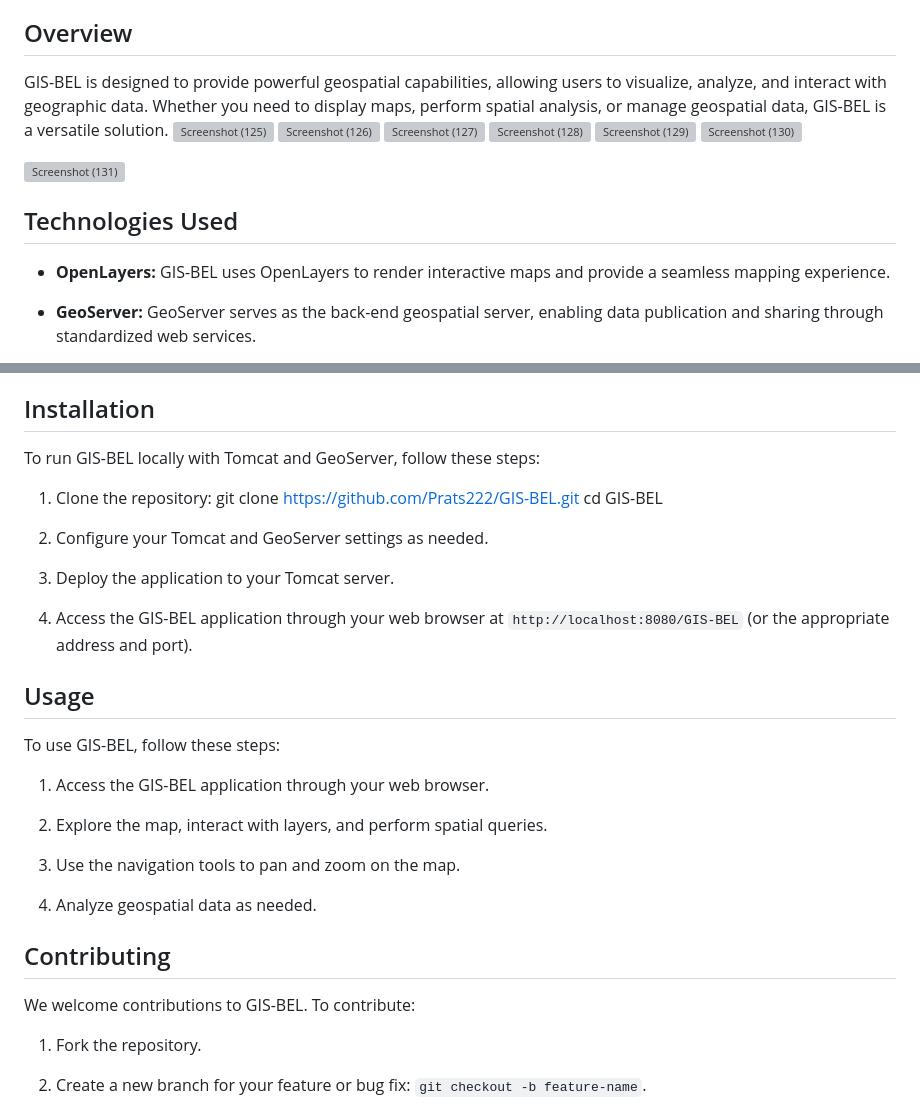
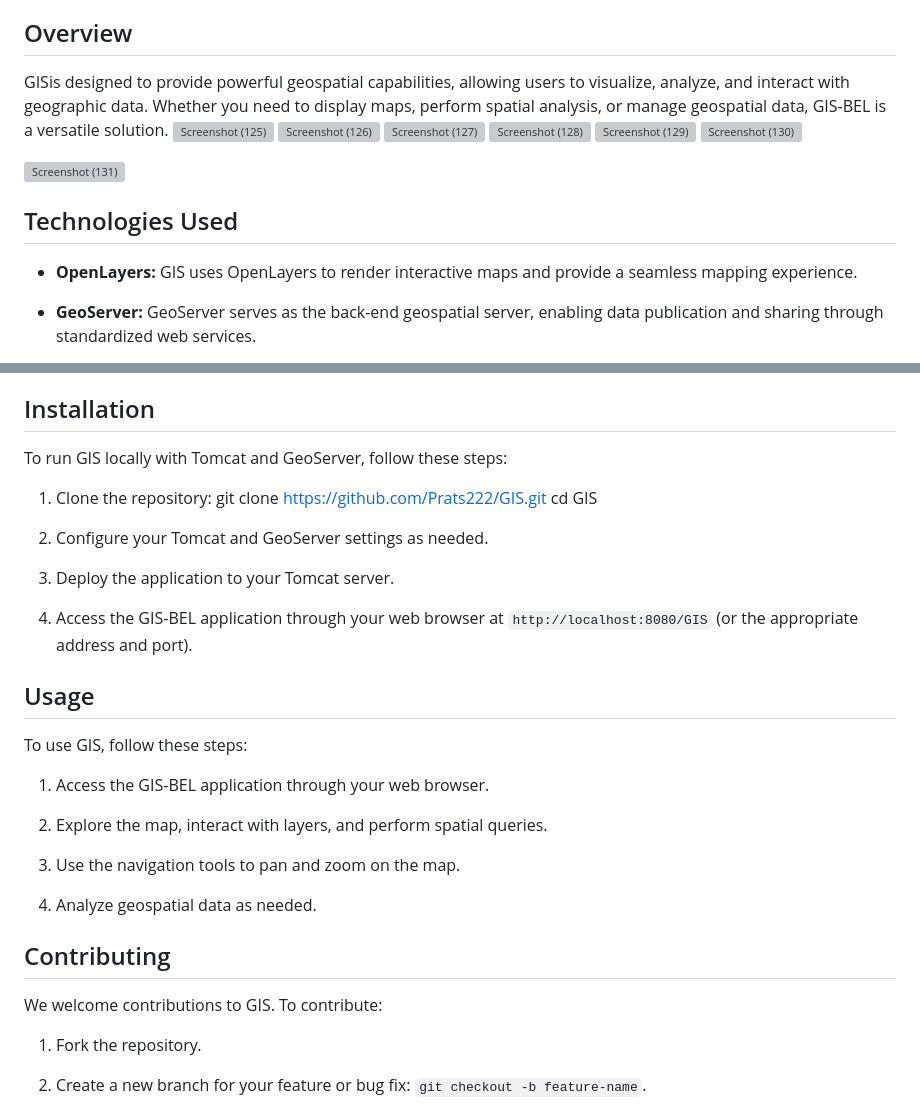
Before and after one commit to Prats222/GIS, a Markdown page: README.md, 2 parts joined by grey strips. Drawn GitHub-style; grey boxes are pictures that could not be loaded.

```diff
--- a/README.md
+++ b/README.md
@@ -5,7 +5,7 @@ GIS is an open-source Geographic Information System (GIS) project that leverages
 
 ## Overview
 
-GIS-BEL is designed to provide powerful geospatial capabilities, allowing users to visualize, analyze, and interact with geographic data. Whether you need to display maps, perform spatial analysis, or manage geospatial data, GIS-BEL is a versatile solution.
+GISis designed to provide powerful geospatial capabilities, allowing users to visualize, analyze, and interact with geographic data. Whether you need to display maps, perform spatial analysis, or manage geospatial data, GIS-BEL is a versatile solution.
 ![Screenshot (125)](https://github.com/Prats222/GIS-BEL/assets/126672828/75bf4d65-d930-496d-8f64-6b375935d77d)
 ![Screenshot (126)](https://github.com/Prats222/GIS-BEL/assets/126672828/c562e5a6-f8a3-4028-8155-253e0d80d292)
 ![Screenshot (127)](https://github.com/Prats222/GIS-BEL/assets/126672828/7cacd7c2-dd25-451c-9e02-df5fc3373f26)
@@ -17,7 +17,7 @@ GIS-BEL is designed to provide powerful geospatial capabilities, allowing users
 
 ## Technologies Used
 
-- **OpenLayers:** GIS-BEL uses OpenLayers to render interactive maps and provide a seamless mapping experience.
+- **OpenLayers:** GIS uses OpenLayers to render interactive maps and provide a seamless mapping experience.
 
 - **GeoServer:** GeoServer serves as the back-end geospatial server, enabling data publication and sharing through standardized web services.
 
@@ -42,22 +42,22 @@ GIS-BEL is designed to provide powerful geospatial capabilities, allowing users
 
 ## Installation
 
-To run GIS-BEL locally with Tomcat and GeoServer, follow these steps:
+To run GIS locally with Tomcat and GeoServer, follow these steps:
 
 1. Clone the repository:
-git clone https://github.com/Prats222/GIS-BEL.git
-cd GIS-BEL
+git clone https://github.com/Prats222/GIS.git
+cd GIS
 
 
 2. Configure your Tomcat and GeoServer settings as needed.
 
 3. Deploy the application to your Tomcat server.
 
-4. Access the GIS-BEL application through your web browser at `http://localhost:8080/GIS-BEL` (or the appropriate address and port).
+4. Access the GIS-BEL application through your web browser at `http://localhost:8080/GIS` (or the appropriate address and port).
 
 ## Usage
 
-To use GIS-BEL, follow these steps:
+To use GIS, follow these steps:
 
 1. Access the GIS-BEL application through your web browser.
 
@@ -69,7 +69,7 @@ To use GIS-BEL, follow these steps:
 
 ## Contributing
 
-We welcome contributions to GIS-BEL. To contribute:
+We welcome contributions to GIS. To contribute:
 
 1. Fork the repository.
 
```
